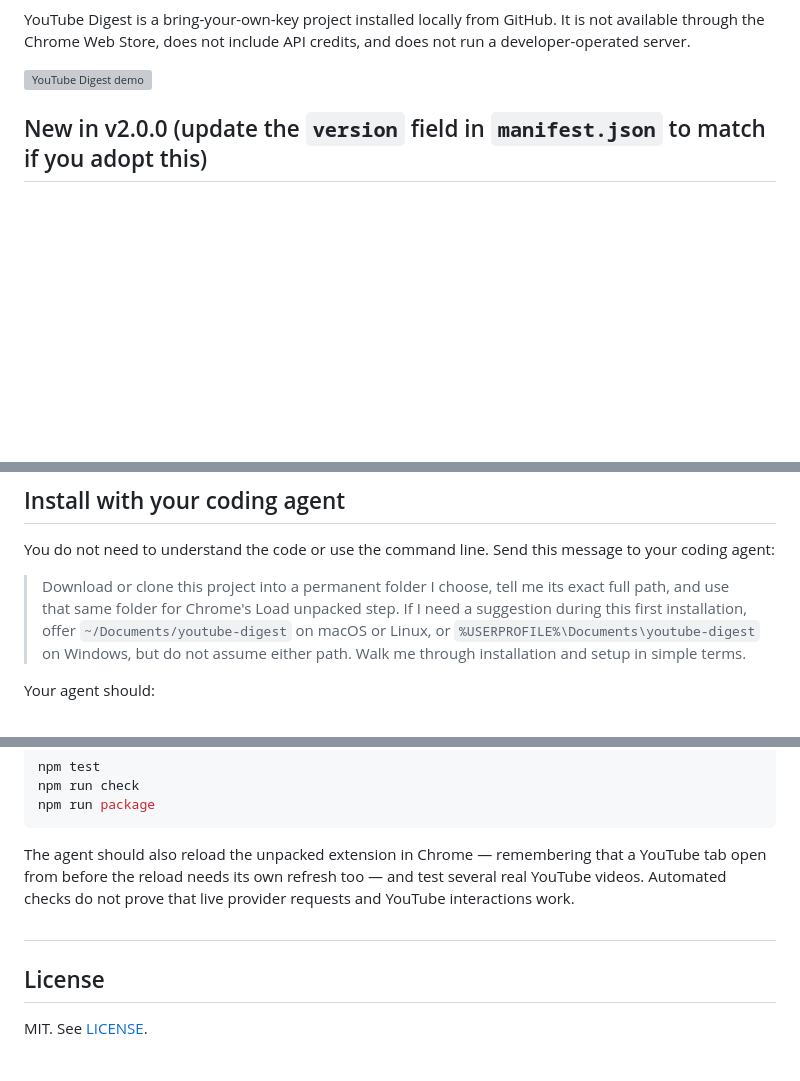
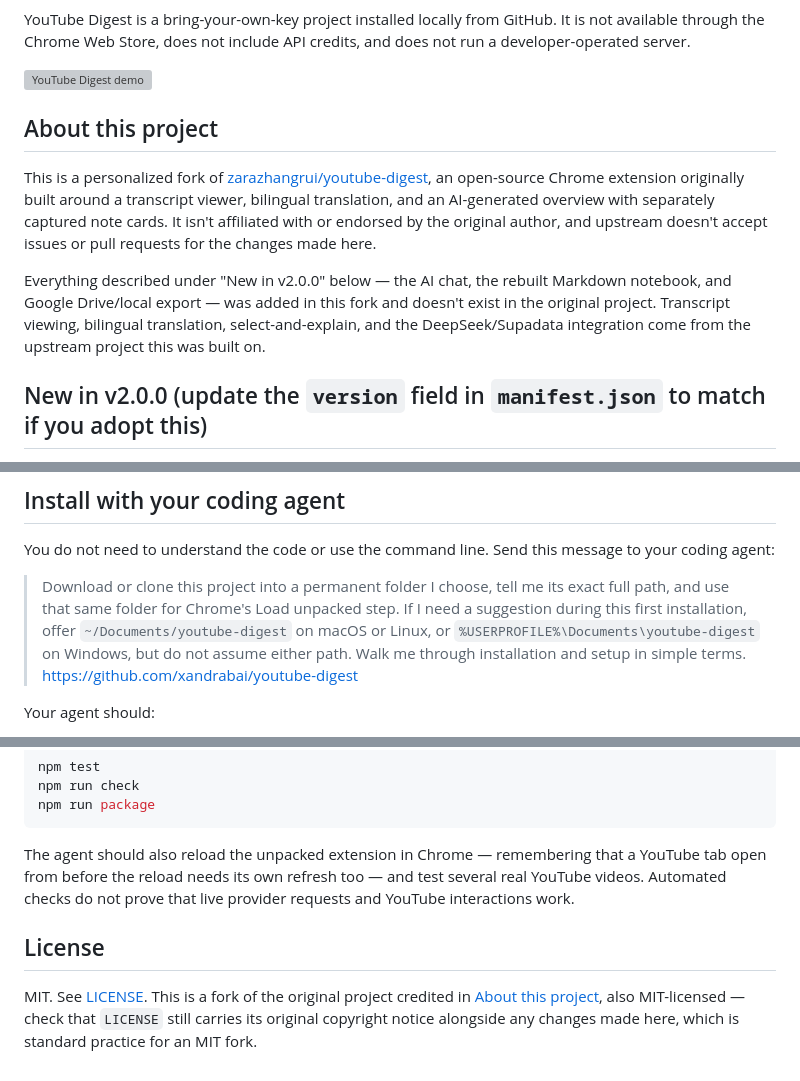
Before and after one commit to xandrabai/youtube-digest, a Markdown page: README.md, 3 parts joined by grey strips. GitHub-like rendering; blank space fills up the shorter version; grey boxes are pictures that could not be loaded.

Commit message:
Revise README with new project details and links
Updated project references and installation instructions in README.md.

```diff
--- a/README.md
+++ b/README.md
@@ -15,6 +15,12 @@ Turn every YouTube video into a resource for deep learning. YouTube Digest bring
 YouTube Digest is a bring-your-own-key project installed locally from GitHub. It is not available through the Chrome Web Store, does not include API credits, and does not run a developer-operated server.
 
 ![YouTube Digest demo](YouTube%20Digest%20demo.png)
+
+## About this project
+
+This is a personalized fork of [zarazhangrui/youtube-digest](https://github.com/zarazhangrui/youtube-digest), an open-source Chrome extension originally built around a transcript viewer, bilingual translation, and an AI-generated overview with separately captured note cards. It isn't affiliated with or endorsed by the original author, and upstream doesn't accept issues or pull requests for the changes made here.
+
+Everything described under "New in v2.0.0" below — the AI chat, the rebuilt Markdown notebook, and Google Drive/local export — was added in this fork and doesn't exist in the original project. Transcript viewing, bilingual translation, select-and-explain, and the DeepSeek/Supadata integration come from the upstream project this was built on.
 
 ## New in v2.0.0 (update the `version` field in `manifest.json` to match if you adopt this)
 
@@ -34,7 +40,7 @@ Search, the unified Original/中文/双语 setting across Transcript and Notes,
 
 You do not need to understand the code or use the command line. Send this message to your coding agent:
 
-> Download or clone this project into a permanent folder I choose, tell me its exact full path, and use that same folder for Chrome's Load unpacked step. If I need a suggestion during this first installation, offer `~/Documents/youtube-digest` on macOS or Linux, or `%USERPROFILE%\Documents\youtube-digest` on Windows, but do not assume either path. Walk me through installation and setup in simple terms.
+> Download or clone this project into a permanent folder I choose, tell me its exact full path, and use that same folder for Chrome's Load unpacked step. If I need a suggestion during this first installation, offer `~/Documents/youtube-digest` on macOS or Linux, or `%USERPROFILE%\Documents\youtube-digest` on Windows, but do not assume either path. Walk me through installation and setup in simple terms. https://github.com/xandrabai/youtube-digest
 
 Your agent should:
 
@@ -315,7 +321,6 @@ npm run package
 
 The agent should also reload the unpacked extension in Chrome — remembering that a YouTube tab open from before the reload needs its own refresh too — and test several real YouTube videos. Automated checks do not prove that live provider requests and YouTube interactions work.
 
-##
 ## License
 
-MIT. See [LICENSE](LICENSE).
+MIT. See [LICENSE](LICENSE). This is a fork of the original project credited in [About this project](#about-this-project), also MIT-licensed — check that `LICENSE` still carries its original copyright notice alongside any changes made here, which is standard practice for an MIT fork.
```
Also changed, not shown: other parts of README.md (+1 -1 lines).
